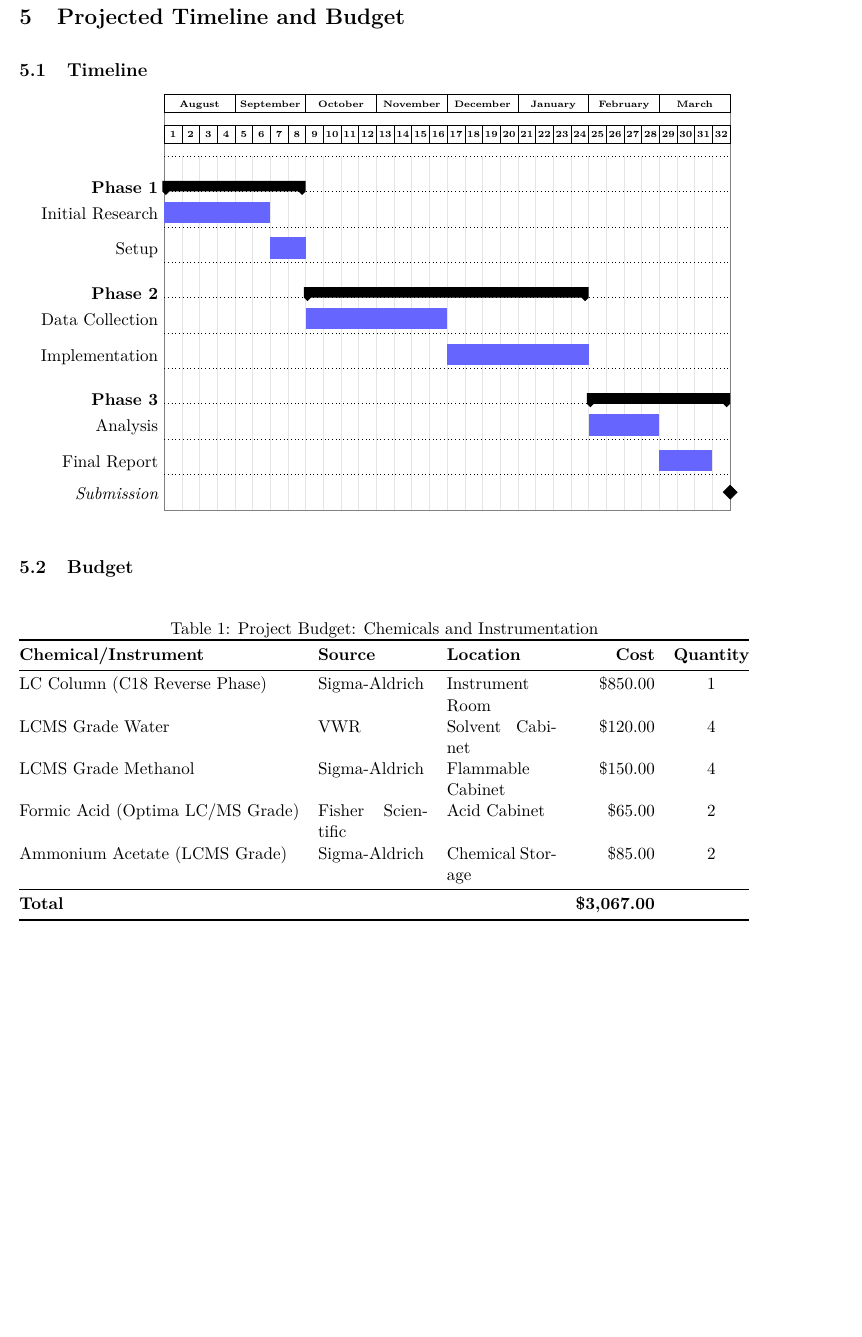
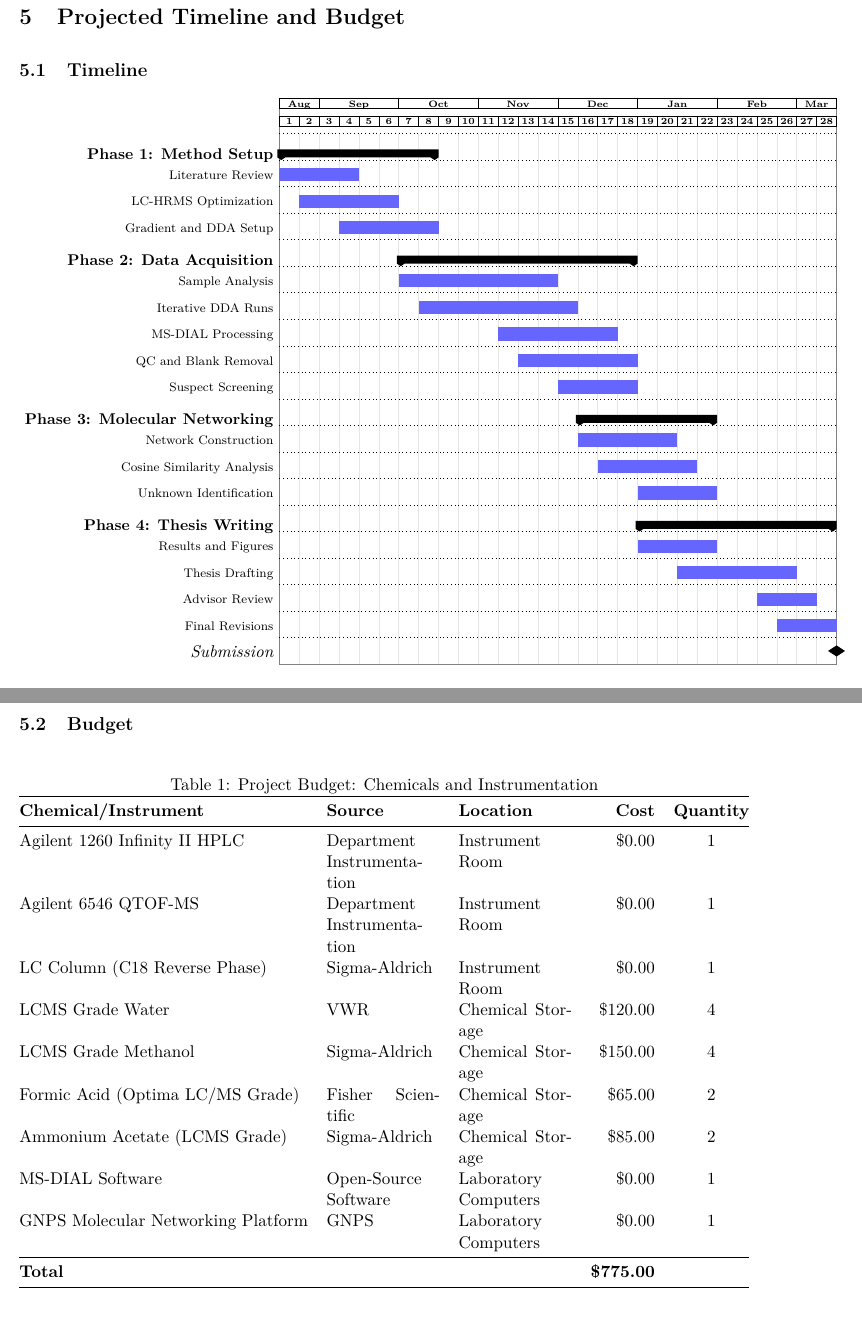
Before and after one commit to rbrooks27/ChemJuniorIS, a LaTeX document (main.tex): part of page 18 of 21 before the commit and two parts of pages 18 and 19 of 22 after it, the two joined at a grey line, cut so that both start at the same text, the shorter picture padded with empty space. Compiled offline with pdfLaTeX.

Commit message:
title paper

```diff
--- a/main.tex
+++ b/main.tex
@@ -337,48 +369,66 @@
 
 \section{Projected Timeline and Budget}
     \subsection{Timeline}
-        \begin{center}
         \begin{ganttchart}[
             canvas/.style={draw=black!50, fill=white},
             hgrid,
             vgrid={*1{black!10}},
-                x unit=0.4cm,           % Small enough to fit most pages
-                y unit title=0.7cm,
-                y unit chart=0.8cm,
+            x unit=0.45cm,
+            y unit title=0.40cm,
+            y unit chart=0.6cm,
             title label font=\bfseries\tiny,
+            bar label font=\scriptsize,
+            group label font=\small\bfseries,
             bar/.style={fill=blue!60},
-                bar height=0.6,
+            bar height=0.5,
             progress label text={},
             group right shift=0,
-                group top shift=0.7,
+            group top shift=0.6,
             group height=.3
-                ]{1}{32}
+            ]{1}{28}
 
-                % Month Headings
-                \gantttitle{August}{4} \gantttitle{September}{4}
-                \gantttitle{October}{4} \gantttitle{November}{4}
-                \gantttitle{December}{4} \gantttitle{January}{4}
-                \gantttitle{February}{4} \gantttitle{March}{4} \\
+            % Month headings
+            \gantttitle{Aug}{2}
+            \gantttitle{Sep}{4}
+            \gantttitle{Oct}{4}
+            \gantttitle{Nov}{4}
+            \gantttitle{Dec}{4}
+            \gantttitle{Jan}{4}
+            \gantttitle{Feb}{4}
+            \gantttitle{Mar}{2} \\
 
-                \gantttitlelist{1,...,32}{1} \\
+            \gantttitlelist{1,...,28}{1} \\
 
-                % Tasks
-                \ganttgroup{Phase 1}{1}{8} \\
-                \ganttbar{Initial Research}{1}{6} \\
-                \ganttbar{Setup}{7}{8} \\
+            % Phase 1
+            \ganttgroup{Phase 1: Method Setup}{1}{8} \\
+            \ganttbar{Literature Review}{1}{4} \\
+            \ganttbar{LC-HRMS Optimization}{2}{6} \\
+            \ganttbar{Gradient and DDA Setup}{4}{8} \\
 
-                \ganttgroup{Phase 2}{9}{24} \\
-                \ganttbar{Data Collection}{9}{16} \\
-                \ganttbar{Implementation}{17}{24} \\
+            % Phase 2
+            \ganttgroup{Phase 2: Data Acquisition}{7}{18} \\
+            \ganttbar{Sample Analysis}{7}{14} \\
+            \ganttbar{Iterative DDA Runs}{8}{15} \\
+            \ganttbar{MS-DIAL Processing}{12}{17} \\
+            \ganttbar{QC and Blank Removal}{13}{18} \\
+            \ganttbar{Suspect Screening}{15}{18} \\
 
-                \ganttgroup{Phase 3}{25}{32} \\
-                \ganttbar{Analysis}{25}{28} \\
-                \ganttbar{Final Report}{29}{31} \\
-                \ganttmilestone{Submission}{32}
+            % Phase 3
+            \ganttgroup{Phase 3: Molecular Networking}{16}{22} \\
+            \ganttbar{Network Construction}{16}{20} \\
+            \ganttbar{Cosine Similarity Analysis}{17}{21} \\
+            \ganttbar{Unknown Identification}{19}{22} \\
+
+            % Phase 4
+            \ganttgroup{Phase 4: Thesis Writing}{19}{28} \\
+            \ganttbar{Results and Figures}{19}{22} \\
+            \ganttbar{Thesis Drafting}{21}{26} \\
+            \ganttbar{Advisor Review}{25}{27} \\
+            \ganttbar{Final Revisions}{26}{28} \\
+            \ganttmilestone{Submission}{28}
 
         \end{ganttchart}
-        \end{center}
-
+\newpage
     \subsection{Budget}
         \begin{table}[htbp]
             \centering
@@ -390,20 +440,26 @@
                 \midrule
 
                 % Instruments
-                LC Column (C18 Reverse Phase) & Sigma-Aldrich & Instrument Room & \$850.00 & 1 \\
+                Agilent 1260 Infinity II HPLC & Department Instrumentation & Instrument Room & \$0.00 & 1 \\
+                Agilent 6546 QTOF-MS & Department Instrumentation & Instrument Room & \$0.00 & 1 \\
+                LC Column (C18 Reverse Phase) & Sigma-Aldrich & Instrument Room & \$0.00 & 1 \\
 
                 % Solvents (Gradient Elution - Both Modes)
-                LCMS Grade Water & VWR & Solvent Cabinet & \$120.00 & 4 \\
-                LCMS Grade Methanol & Sigma-Aldrich & Flammable Cabinet & \$150.00 & 4 \\
+                LCMS Grade Water & VWR & Chemical Storage & \$120.00 & 4 \\
+                LCMS Grade Methanol & Sigma-Aldrich & Chemical Storage & \$150.00 & 4 \\
 
                 % Positive Mode Additive
-                Formic Acid (Optima LC/MS Grade) & Fisher Scientific & Acid Cabinet & \$65.00 & 2 \\
+                Formic Acid (Optima LC/MS Grade) & Fisher Scientific & Chemical Storage & \$65.00 & 2 \\
 
                 % Negative Mode Additive
                 Ammonium Acetate (LCMS Grade) & Sigma-Aldrich & Chemical Storage & \$85.00 & 2 \\
 
+                % Software / Computational
+                MS-DIAL Software & Open-Source Software & Laboratory Computers & \$0.00 & 1 \\
+                GNPS Molecular Networking Platform & GNPS & Laboratory Computers & \$0.00 & 1 \\
+
                 \midrule
-                \textbf{Total} & & & \textbf{\$3,067.00} & \\
+                \textbf{Total} & & & \textbf{\$775.00} & \\
                 \bottomrule
             \end{tabularx}
         \end{table}
```
Also changed, not shown: imgs/woosterlogo.png (added), main.tex (44 more changed lines), 1 other file. Lines whose indentation alone changed are shown as unchanged.
